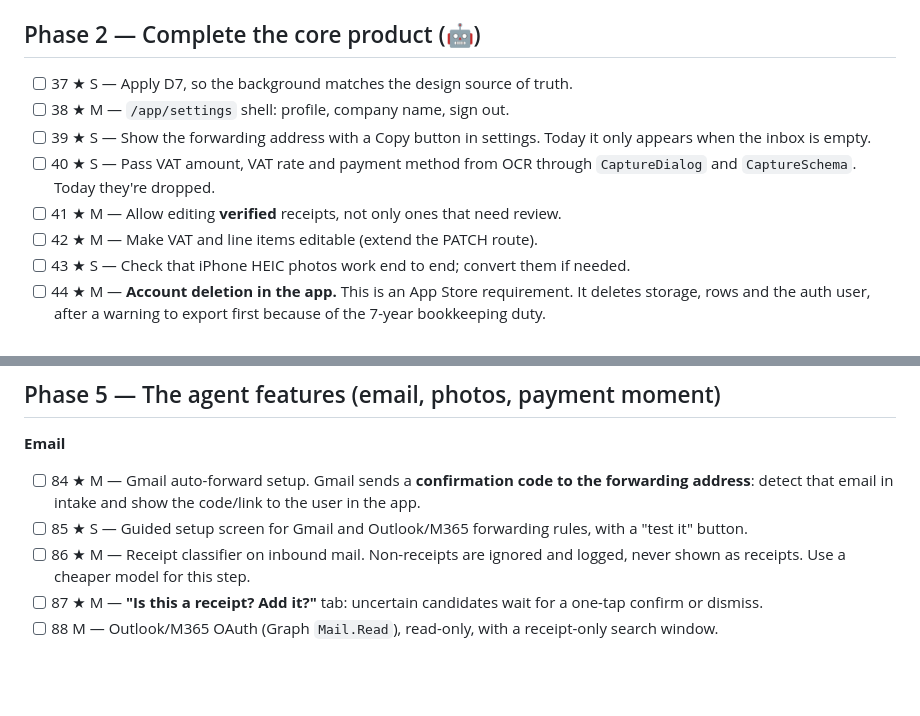
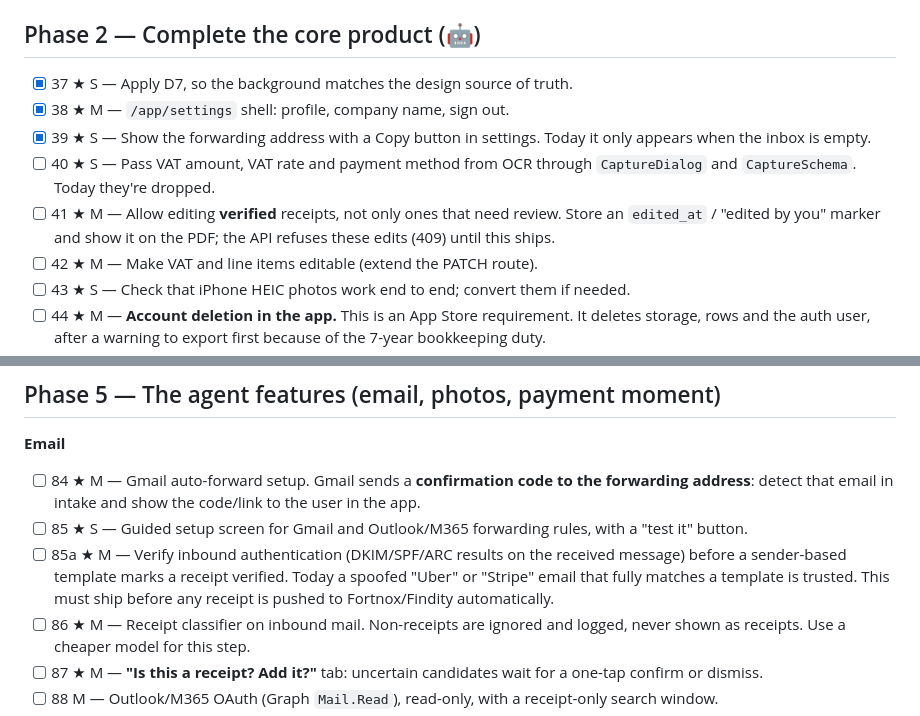
Before and after one commit to alexclouet1569/unreceipt-mvp, a Markdown page: docs/plans/unreceipt-launch-plan.md, 2 parts joined by grey strips. GitHub-like rendering; blank space fills up the shorter version.

Commit message:
docs(plan): 37–39 done; add inbound DKIM check (85a); edit marker in 41
Co-Authored-By: Claude Opus 5.5 <noreply@anthropic.com>
Claude-Session: https://claude.ai/code/session_01TwvQ1x3t2hX3SPL3bSwHt7

```diff
--- a/docs/plans/unreceipt-launch-plan.md
+++ b/docs/plans/unreceipt-launch-plan.md
@@ -180,11 +180,11 @@
 
 ## Phase 2 — Complete the core product (🤖)
 
-- [ ] 37 ★ S — Apply D7, so the background matches the design source of truth.
-- [ ] 38 ★ M — `/app/settings` shell: profile, company name, sign out.
-- [ ] 39 ★ S — Show the forwarding address with a Copy button in settings. Today it only appears when the inbox is empty.
+- [x] 37 ★ S — Apply D7, so the background matches the design source of truth.
+- [x] 38 ★ M — `/app/settings` shell: profile, company name, sign out.
+- [x] 39 ★ S — Show the forwarding address with a Copy button in settings. Today it only appears when the inbox is empty.
 - [ ] 40 ★ S — Pass VAT amount, VAT rate and payment method from OCR through `CaptureDialog` and `CaptureSchema`. Today they're dropped.
-- [ ] 41 ★ M — Allow editing **verified** receipts, not only ones that need review.
+- [ ] 41 ★ M — Allow editing **verified** receipts, not only ones that need review. Store an `edited_at` / "edited by you" marker and show it on the PDF; the API refuses these edits (409) until this ships.
 - [ ] 42 ★ M — Make VAT and line items editable (extend the PATCH route).
 - [ ] 43 ★ S — Check that iPhone HEIC photos work end to end; convert them if needed.
 - [ ] 44 ★ M — **Account deletion in the app.** This is an App Store requirement. It deletes storage, rows and the auth user, after a warning to export first because of the 7-year bookkeeping duty.
@@ -239,6 +239,7 @@
 **Email**
 - [ ] 84 ★ M — Gmail auto-forward setup. Gmail sends a **confirmation code to the forwarding address**: detect that email in intake and show the code/link to the user in the app.
 - [ ] 85 ★ S — Guided setup screen for Gmail and Outlook/M365 forwarding rules, with a "test it" button.
+- [ ] 85a ★ M — Verify inbound authentication (DKIM/SPF/ARC results on the received message) before a sender-based template marks a receipt verified. Today a spoofed "Uber" or "Stripe" email that fully matches a template is trusted. This must ship before any receipt is pushed to Fortnox/Findity automatically.
 - [ ] 86 ★ M — Receipt classifier on inbound mail. Non-receipts are ignored and logged, never shown as receipts. Use a cheaper model for this step.
 - [ ] 87 ★ M — **"Is this a receipt? Add it?"** tab: uncertain candidates wait for a one-tap confirm or dismiss.
 - [ ] 88 M — Outlook/M365 OAuth (Graph `Mail.Read`), read-only, with a receipt-only search window.
```
